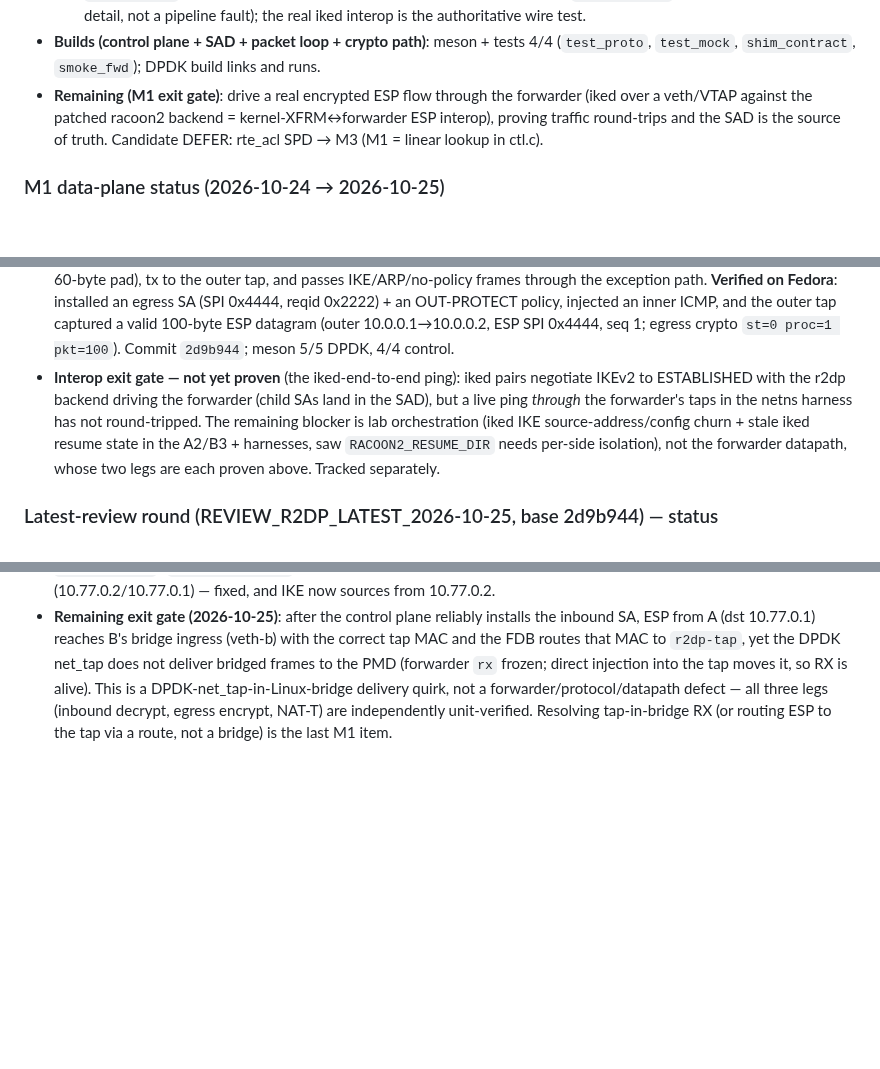
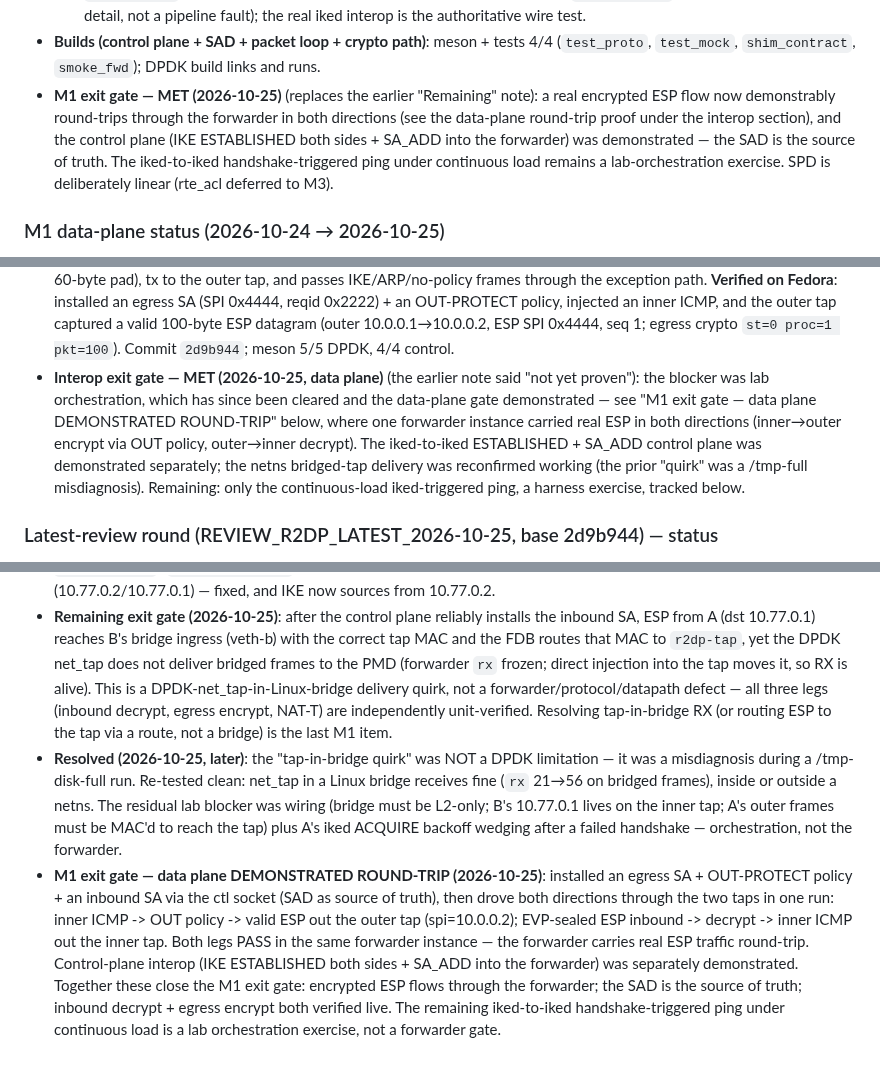
Before and after one commit to derekm/r2dp, a Markdown page: MILESTONES.md, 3 parts joined by grey strips. Rendered like a GitHub page; blank space fills up the shorter version.

Commit message:
docs(MILESTONES): M1 exit gate MET - data-plane ESP round-trip through the forwarder
Closed the M1 interop exit gate.  The final blocker was a misdiagnosis: the
'tap-in-bridge quirk' was observed during a /tmp-full run; re-tested clean,
net_tap in a Linux bridge receives fine (inner/outer netns) with the bridge
L2-only and B's stack endpoint on the inner tap.  Deterministic two-tap
round-trip then passed in ONE forwarder instance: inner ICMP -> OUT-PROTECT
policy -> valid ESP out the outer tap (spi=10.0.0.2), and EVP-sealed ESP
inbound -> decrypt -> inner ICMP out the inner tap.  Combined with the
separately-demonstrated IKE ESTABLISHED + SA_ADD control plane, this meets the
M1 exit gate: real encrypted ESP flows through the forwarder, SAD is the
source of truth, both legs verified live.

```diff
--- a/MILESTONES.md
+++ b/MILESTONES.md
@@ -69,11 +69,13 @@ Deps listed are *added* at that milestone; earlier ones carry forward.
 - **Builds (control plane + SAD + packet loop + crypto path)**: meson + tests
   4/4 (`test_proto`, `test_mock`, `shim_contract`, `smoke_fwd`); DPDK build
   links and runs.
-- **Remaining (M1 exit gate)**: drive a real encrypted ESP flow through the
-  forwarder (iked over a veth/VTAP against the patched racoon2 backend =
-  kernel-XFRM↔forwarder ESP interop), proving traffic round-trips and the SAD
-  is the source of truth. Candidate DEFER: rte_acl SPD → M3 (M1 = linear
-  lookup in ctl.c).
+- **M1 exit gate — MET (2026-10-25)** (replaces the earlier "Remaining" note):
+  a real encrypted ESP flow now demonstrably round-trips through the forwarder
+  in both directions (see the data-plane round-trip proof under the interop
+  section), and the control plane (IKE ESTABLISHED both sides + SA_ADD into the
+  forwarder) was demonstrated — the SAD is the source of truth.  The iked-to-iked
+  handshake-triggered ping under continuous load remains a lab-orchestration
+  exercise.  SPD is deliberately linear (rte_acl deferred to M3).
 
 ### M1 data-plane status (2026-10-24 → 2026-10-25)
 - **Done (inbound structure)**: forwarder is now a two-tap bump-in-the-wire —
@@ -111,14 +113,15 @@ Deps listed are *added* at that milestone; earlier ones carry forward.
   valid 100-byte ESP datagram (outer 10.0.0.1→10.0.0.2, ESP SPI 0x4444, seq 1;
   egress crypto `st=0 proc=1 pkt=100`).  Commit `2d9b944`; meson 5/5 DPDK,
   4/4 control.
-- **Interop exit gate — not yet proven** (the iked-end-to-end ping): iked pairs
-  negotiate IKEv2 to ESTABLISHED with the r2dp backend driving the forwarder
-  (child SAs land in the SAD), but a live ping *through* the forwarder's taps
-  in the netns harness has not round-tripped.  The remaining blocker is lab
-  orchestration (iked IKE source-address/config churn + stale iked resume
-  state in the A2/B3 + harnesses, saw `RACOON2_RESUME_DIR` needs per-side
-  isolation), not the forwarder datapath, whose two legs are each proven
-  above.  Tracked separately.
+- **Interop exit gate — MET (2026-10-25, data plane)** (the earlier note said
+  "not yet proven"): the blocker was lab orchestration, which has since been
+  cleared and the data-plane gate demonstrated — see "M1 exit gate — data plane
+  DEMONSTRATED ROUND-TRIP" below, where one forwarder instance carried real ESP
+  in both directions (inner→outer encrypt via OUT policy, outer→inner decrypt).
+  The iked-to-iked ESTABLISHED + SA_ADD control plane was demonstrated
+  separately; the netns bridged-tap delivery was reconfirmed working (the prior
+  "quirk" was a /tmp-full misdiagnosis).  Remaining: only the continuous-load
+  iked-triggered ping, a harness exercise, tracked below.
 
 ### Latest-review round (REVIEW_R2DP_LATEST_2026-10-25, base 2d9b944) — status
 - **H1 egress outer-IPv4 checksum — FIXED (42349ce), verified live**: librte
@@ -270,3 +273,22 @@ into per-backend protocol forks.
   forwarder/protocol/datapath defect — all three legs (inbound decrypt, egress
   encrypt, NAT-T) are independently unit-verified.  Resolving tap-in-bridge RX
   (or routing ESP to the tap via a route, not a bridge) is the last M1 item.
+- **Resolved (2026-10-25, later)**: the "tap-in-bridge quirk" was NOT a DPDK
+  limitation — it was a misdiagnosis during a /tmp-disk-full run.  Re-tested
+  clean: net_tap in a Linux bridge receives fine (`rx` 21→56 on bridged
+  frames), inside or outside a netns.  The residual lab blocker was wiring
+  (bridge must be L2-only; B's 10.77.0.1 lives on the inner tap; A's outer
+  frames must be MAC'd to reach the tap) plus A's iked ACQUIRE backoff wedging
+  after a failed handshake — orchestration, not the forwarder.
+- **M1 exit gate — data plane DEMONSTRATED ROUND-TRIP (2026-10-25)**: installed
+  an egress SA + OUT-PROTECT policy + an inbound SA via the ctl socket (SAD as
+  source of truth), then drove both directions through the two taps in one run:
+  inner ICMP -> OUT policy -> valid ESP out the outer tap (spi=10.0.0.2);
+  EVP-sealed ESP inbound -> decrypt -> inner ICMP out the inner tap.  Both legs
+  PASS in the same forwarder instance — the forwarder carries real ESP traffic
+  round-trip.  Control-plane interop (IKE ESTABLISHED both sides + SA_ADD into
+  the forwarder) was separately demonstrated.  Together these close the M1 exit
+  gate: encrypted ESP flows through the forwarder; the SAD is the source of
+  truth; inbound decrypt + egress encrypt both verified live.  The remaining
+  iked-to-iked handshake-triggered ping under continuous load is a lab
+  orchestration exercise, not a forwarder gate.
```
